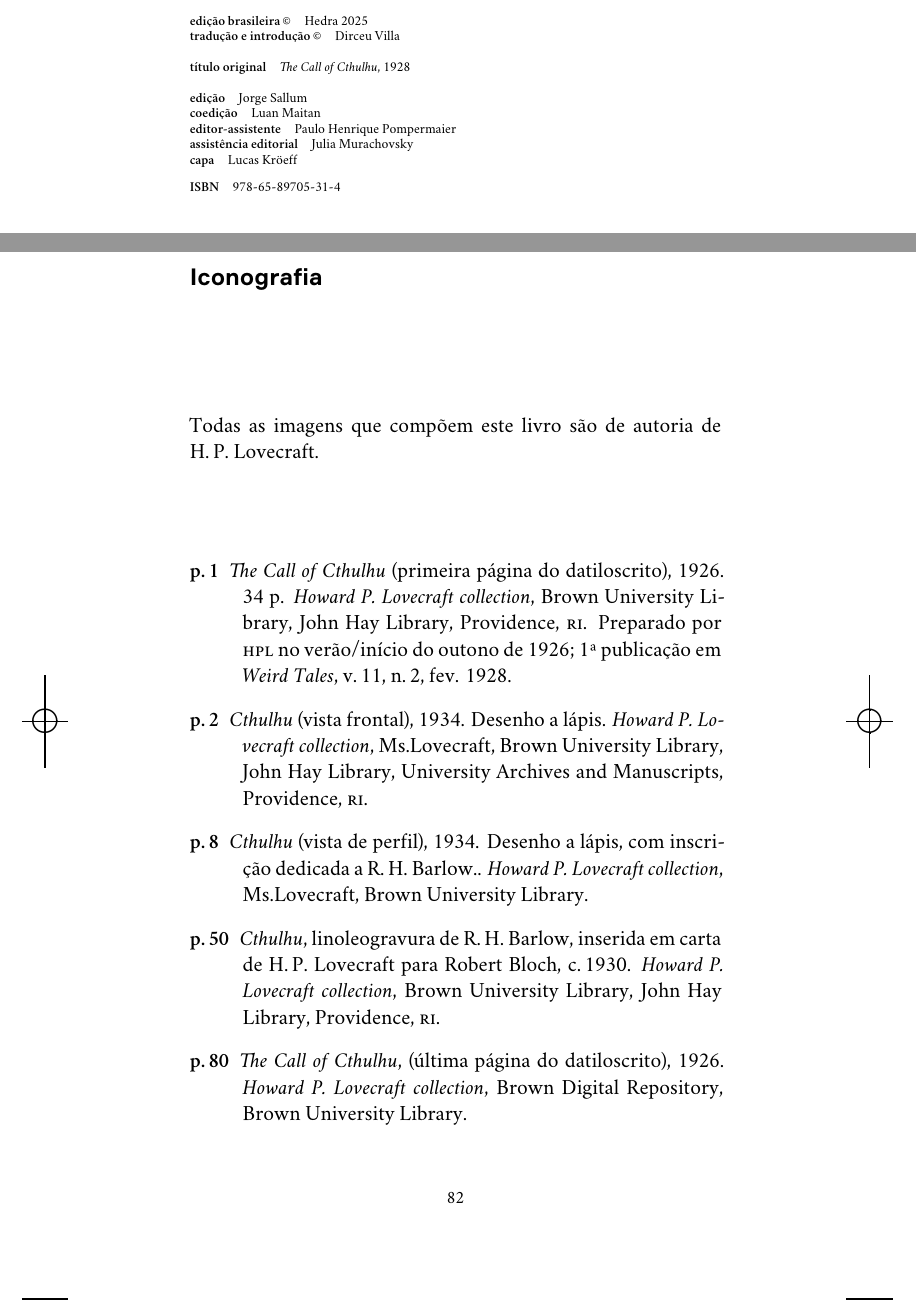
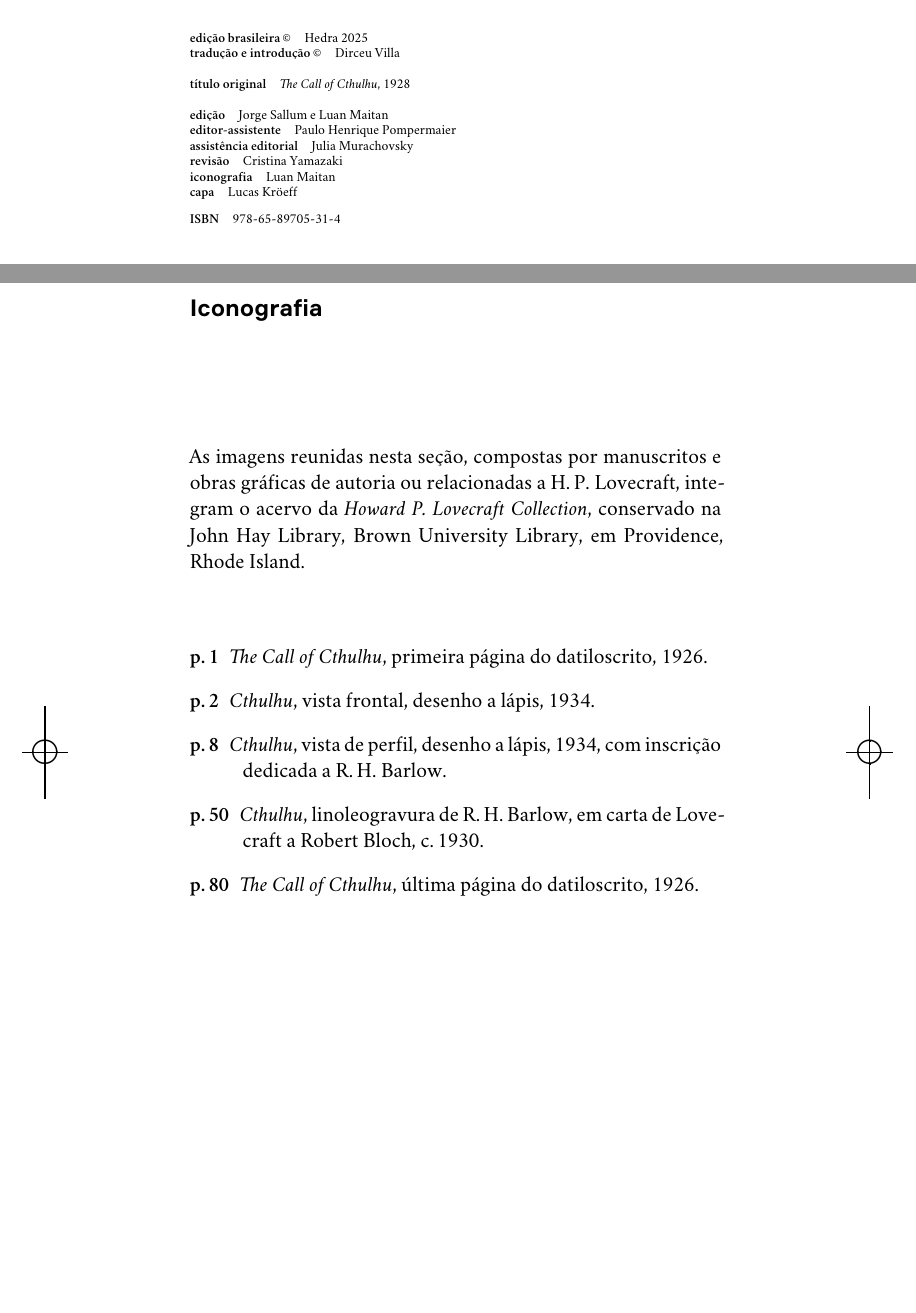
Before and after one commit to hedra-editora/lovecraft_cthulhu, a LaTeX book (LIVRO.tex, which reads 2-creditos.tex, TEXTO.tex): two parts of pages 4 and 82 of 90, joined at a grey line, cut so that both start at the same text, the shorter picture padded with empty space. Compiled offline with XeLaTeX; a missing font is replaced by an installed copy or a similar font.

Commit message:
imgs tratadas

```diff
--- a/2-creditos.tex
+++ b/2-creditos.tex
@@ -17,13 +17,13 @@
 %\textbf{agradecimentos}\quad			 	 {agradecimentos}\\
 %\textbf{indicação}\quad			 			 {indicacao}\medskip
 
-\textbf{edição}\quad			 			 {Jorge Sallum}\\
-\textbf{coedição}\quad			 			 {Luan Maitan}\\
+\textbf{edição}\quad			 			 {Jorge Sallum e Luan Maitan}\\
+%\textbf{coedição}\quad			 			 {Luan Maitan}\\
 \textbf{editor-assistente}\quad			     {Paulo Henrique Pompermaier}\\
 \textbf{assistência editorial}\quad			 {Julia Murachovsky}\\
-%\textbf{revisão}\quad			 			 {}\\
+\textbf{revisão}\quad			 			 {Cristina Yamazaki}\\
 %\textbf{preparação}\quad			 		 {preparacao}\\
-%\textbf{iconografia}\quad			 		 {iconografia}\\
+\textbf{iconografia}\quad			 		 {Luan Maitan}\\
 \textbf{capa}\quad			 				 {Lucas Kröeff}\medskip
 %\textbf{imagem da capa}\quad			 	 {imagemcapa}\medskip
 
--- a/TEXTO.tex
+++ b/TEXTO.tex
@@ -1343,30 +1343,22 @@ olhos.
 
 \chapter{Iconografia}
 
-Todas as imagens que compõem este livro são de autoria de H.\,P.~Lovecraft.
+As imagens reunidas nesta seção, compostas por manuscritos e obras gráficas
+de autoria ou relacionadas a H.\,P. Lovecraft, integram o acervo da \emph{Howard P.
+Lovecraft Collection}, conservado na John Hay Library, Brown University Library,
+em Providence, Rhode Island.
 
-\bigskip
 \bigskip
 \bigskip
 
 \begin{description}
-  \item[p.\,1] \textit{The Call of Cthulhu} (primeira página do datiloscrito),
-  1926. 34 p. \emph{Howard P. Lovecraft collection}, Brown University
-  Library, John Hay Library, Providence, \textsc{ri}.
-     Preparado por \textsc{hpl} no verão/início do outono de 1926; 1ª publicação em \emph{Weird Tales}, v.\,11, n.\,2, fev. 1928.
+  \item[p.\,1] \emph{The Call of Cthulhu}, primeira página do datiloscrito, 1926.
 
-  \item[p.\,2] \textit{Cthulhu} (vista frontal), 1934. Desenho a lápis.
-    \emph{Howard P. Lovecraft collection}, Ms.Lovecraft, Brown University Library,
-    John Hay Library, University Archives and Manuscripts, Providence, \textsc{ri}.
+  \item[p.\,2] \emph{Cthulhu}, vista frontal, desenho a lápis, 1934.
 
-  \item[p.\,8] \textit{Cthulhu} (vista de perfil), 1934. Desenho a lápis, com inscrição dedicada a R.\,H.~Barlow..
-    \emph{Howard P. Lovecraft collection}, Ms.Lovecraft, Brown University Library.
+  \item[p.\,8] \emph{Cthulhu}, vista de perfil, desenho a lápis, 1934, com inscrição dedicada a R.\,H.~Barlow.
 
-  \item[p.\,50] \emph{Cthulhu}, linoleogravura de R.\,H.~Barlow, inserida em carta
-  de H.\,P.~Lovecraft para Robert Bloch, c.\,1930. \emph{Howard P. Lovecraft
-  collection}, Brown University Library, John Hay Library, Providence, \textsc{ri}.
+  \item[p.\,50] \emph{Cthulhu}, linoleogravura de R.\,H.~Barlow, em carta de Lovecraft a Robert Bloch, c.\,1930.
 
-  \item[p.\,80] \emph{The Call of Cthulhu}, (última página do datiloscrito), 1926.
-    \emph{Howard P. Lovecraft collection}, Brown Digital Repository, Brown
-    University Library.
+  \item[p.\,80] \emph{The Call of Cthulhu}, última página do datiloscrito, 1926.
 
```
Also changed, not shown: 1-fronte.tex (+1 -1 lines), 3-rosto.tex (+2 -2 lines), img/bdr_926697.pdf (deleted), img/cthulhu1.pdf, img/cthulhu3.pdf (deleted), img/cthulhu5.pdf, TEXTO.tex (5 more changed lines), 5 other files.
